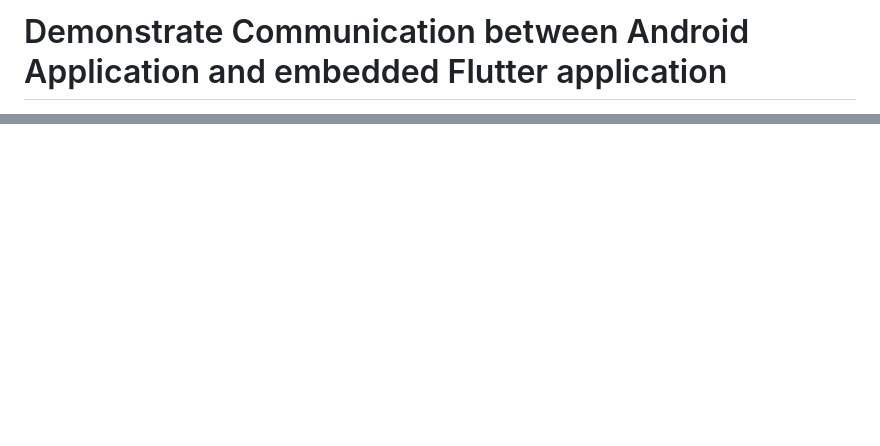
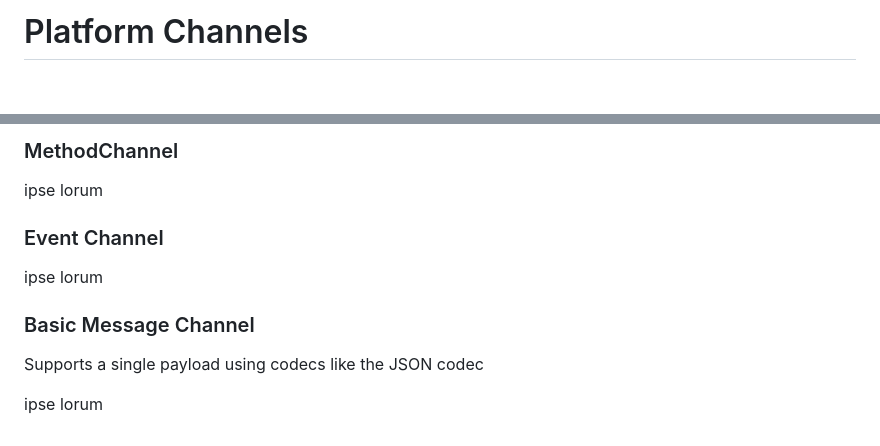
Before and after one commit to freemansoft/flutter-embedded, a Markdown page: README_ANDROID.md, 2 parts joined by grey strips. GitHub-like rendering; blank space fills up the shorter version.

```diff
--- a/README_ANDROID.md
+++ b/README_ANDROID.md
@@ -1,2 +1,2 @@
-# Demonstrate Communication between Android Application and embedded Flutter application
+# Platform Channels
 
@@ -28,0 +88,13 @@ The V1 application can be run as an android engine.
+### MethodChannel
+
+ipse lorum
+
+### Event Channel
+
+ipse lorum
+
+### Basic Message  Channel
+
+Supports a single payload using codecs like the JSON codec
+
+ipse lorum
```
Also changed, not shown: other parts of README_ANDROID.md (+67 -8 lines), v1/images/2024-05-04_18-50-27.png (added), 2 other files.
